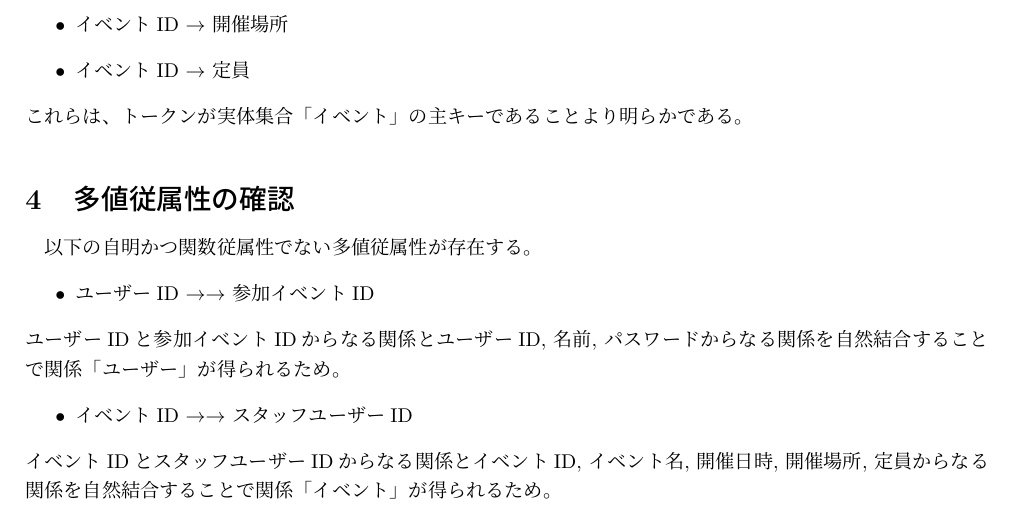
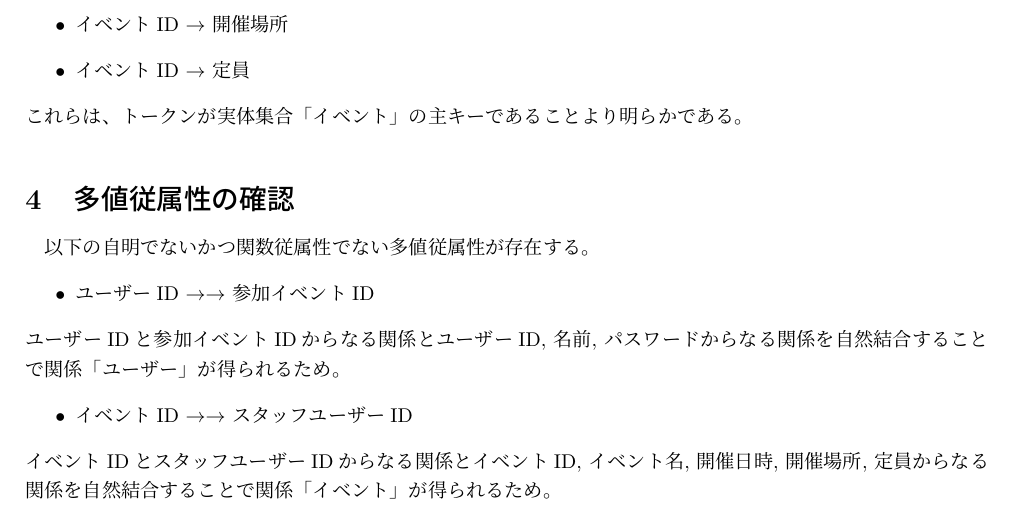
Before and after one commit to yugure-y/le4db, a LaTeX document (report2/report2.tex): part of page 2 of 2, cut so that both start at the same text. Compiled offline with pLaTeX and dvipdfmx.

Commit message:
trivial change

```diff
--- a/report2/report2.tex
+++ b/report2/report2.tex
@@ -89,7 +89,7 @@
 これらは、トークンが実体集合「イベント」の主キーであることより明らかである。
 
 \section{多値従属性の確認}
-以下の自明かつ関数従属性でない多値従属性が存在する。
+以下の自明でないかつ関数従属性でない多値従属性が存在する。
 \begin{itemize}
   \item {ユーザーID} $\rightarrow \rightarrow$ {参加イベントID}
 \end{itemize}
```
Also changed, not shown: report2/report2.pdf, 2 other files.
